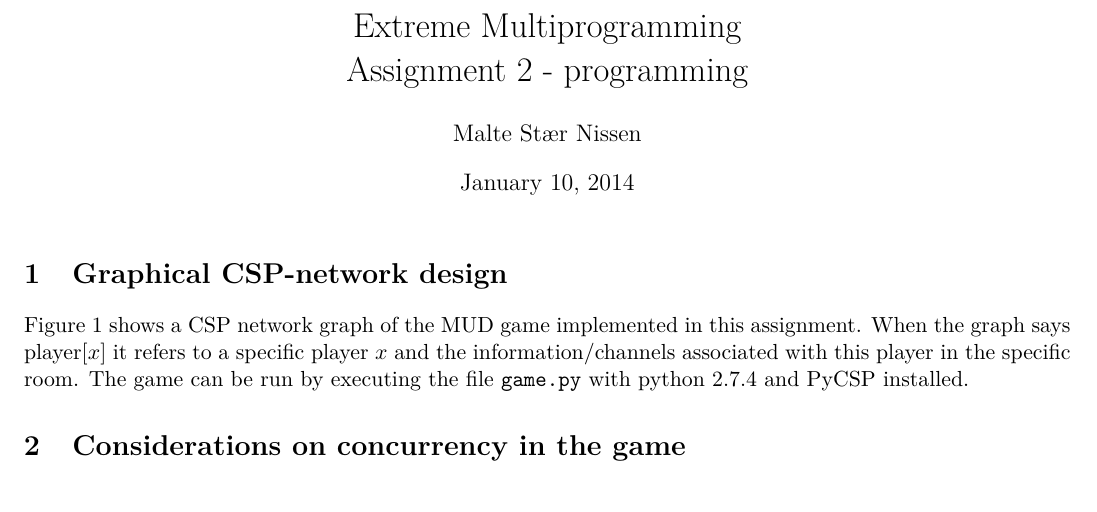
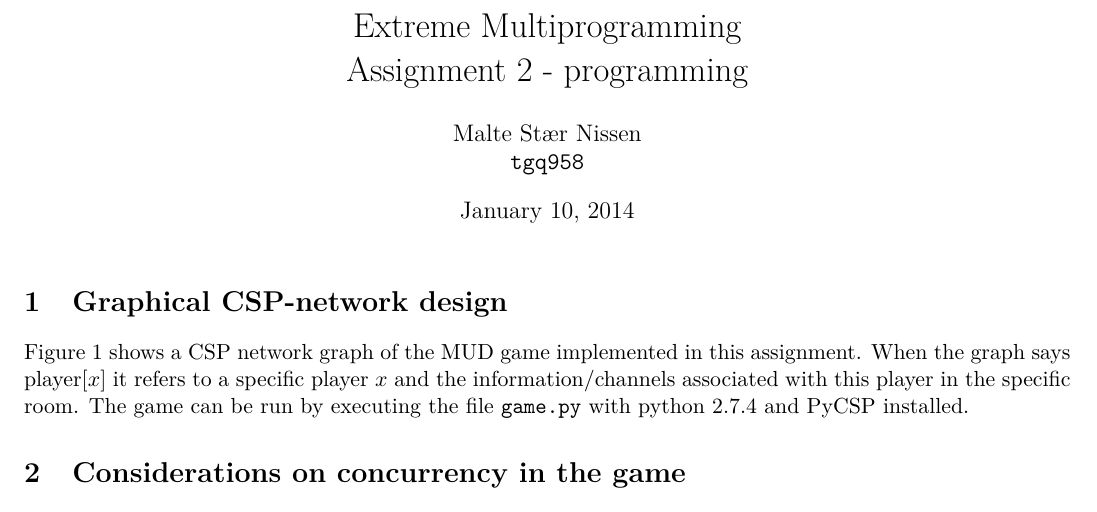
Before and after one commit to ShaggO/xmp, a LaTeX problem sheet (assignment2/assignment2_programming.tex): part of page 1 of 3, cut so that both start at the same text. Compiled offline with pdfLaTeX.

Commit message:
Added numberplate to report

```diff
--- a/assignment2/assignment2_programming.tex
+++ b/assignment2/assignment2_programming.tex
@@ -14,7 +14,7 @@
 \usepackage{graphicx}
 
 \title{Extreme Multiprogramming\\Assignment 2 - programming}
-\author{Malte Stær Nissen}
+\author{Malte Stær Nissen\\\texttt{tgq958}}
 
 \begin{document}
 \date{\today}
```
